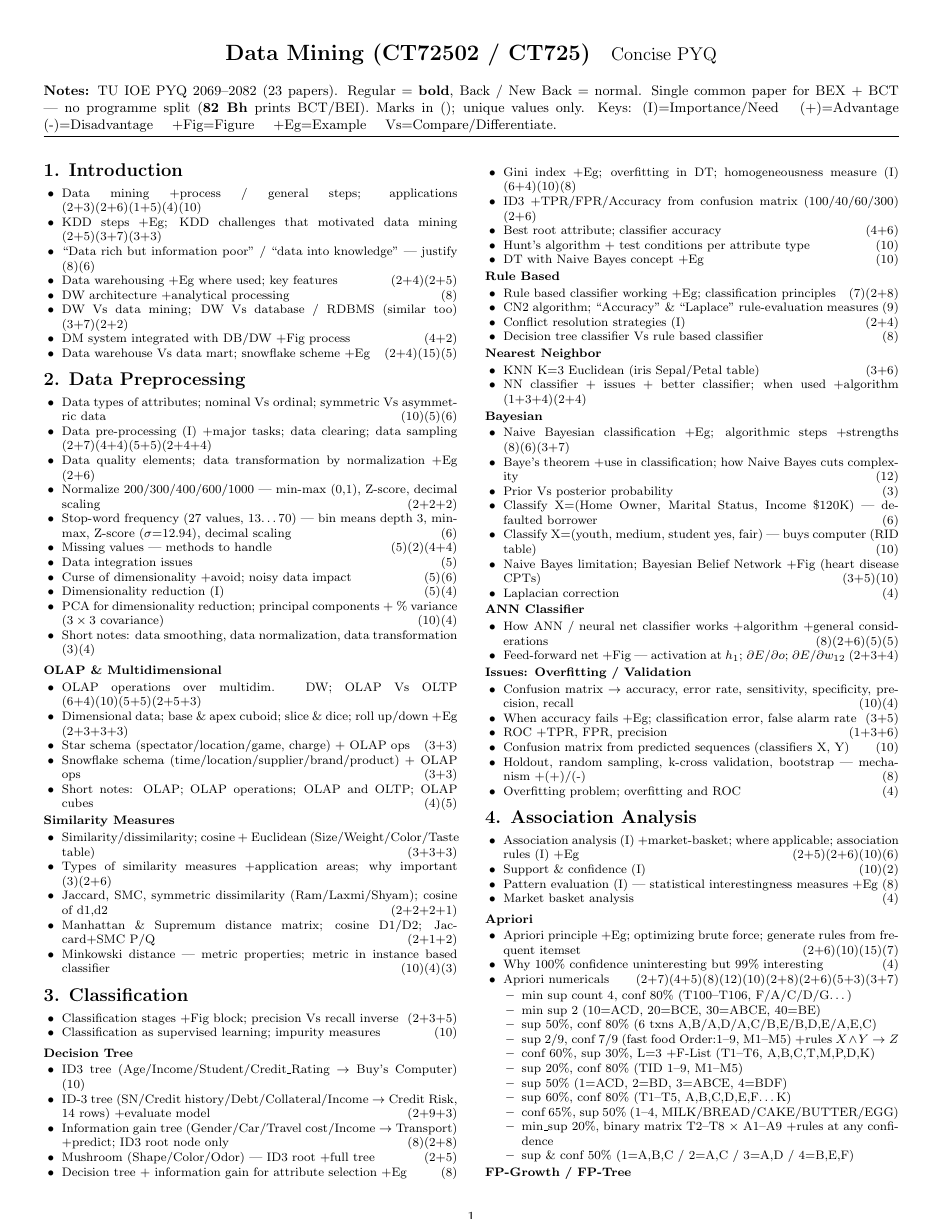
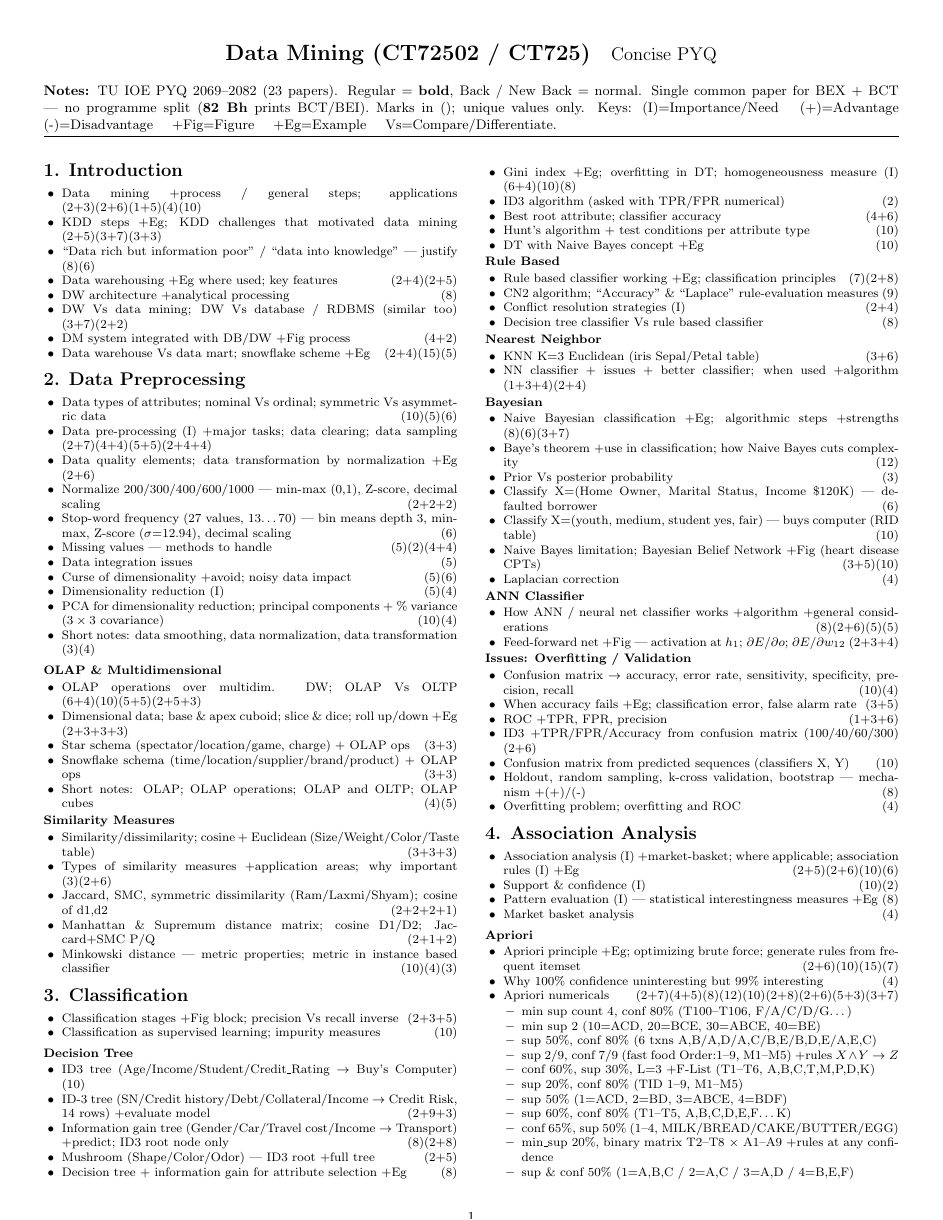
Before and after one commit to ProJ-Yeet/PYQ-7th-sem, a LaTeX document (Data Mining/Data-Mining_Sorted_PYQ_Concise_69-82.tex): page 1 of 2. Compiled offline with pdfLaTeX.

Commit message:
Data Mining Concise: ID3 [2] gets its own bullet, the numerical moves to Validation
concise_cov.py 1 -> 0.

Co-Authored-By: Claude Opus 5 <noreply@anthropic.com>

```diff
--- a/Data Mining/Data-Mining_Sorted_PYQ_Concise_69-82.tex
+++ b/Data Mining/Data-Mining_Sorted_PYQ_Concise_69-82.tex
@@ -86,7 +86,7 @@ Keys: (I)=Importance/Need \quad (+)=Advantage \quad (-)=Disadvantage \quad +Fig=
   \item Mushroom (Shape/Color/Odor) --- ID3 root +full tree \hfill (2+5)
   \item Decision tree + information gain for attribute selection +Eg \hfill (8)
   \item Gini index +Eg; overfitting in DT; homogeneousness measure (I) \hfill (6+4)(10)(8)
-  \item ID3 +TPR/FPR/Accuracy from confusion matrix (100/40/60/300) \hfill (2+6)
+  \item ID3 algorithm (asked with TPR/FPR numerical) \hfill (2)
   \item Best root attribute; classifier accuracy \hfill (4+6)
   \item Hunt's algorithm + test conditions per attribute type \hfill (10)
   \item DT with Naive Bayes concept +Eg \hfill (10)
@@ -123,6 +123,7 @@ Keys: (I)=Importance/Need \quad (+)=Advantage \quad (-)=Disadvantage \quad +Fig=
   \item Confusion matrix $\to$ accuracy, error rate, sensitivity, specificity, precision, recall \hfill (10)(4)
   \item When accuracy fails +Eg; classification error, false alarm rate \hfill (3+5)
   \item ROC +TPR, FPR, precision \hfill (1+3+6)
+  \item ID3 +TPR/FPR/Accuracy from confusion matrix (100/40/60/300) \hfill (2+6)
   \item Confusion matrix from predicted sequences (classifiers X, Y) \hfill (10)
   \item Holdout, random sampling, k-cross validation, bootstrap --- mechanism +(+)/(-) \hfill (8)
   \item Overfitting problem; overfitting and ROC \hfill (4)
```
Also changed, not shown: Data Mining/Data-Mining_Sorted_PYQ_Concise_69-82.pdf.
